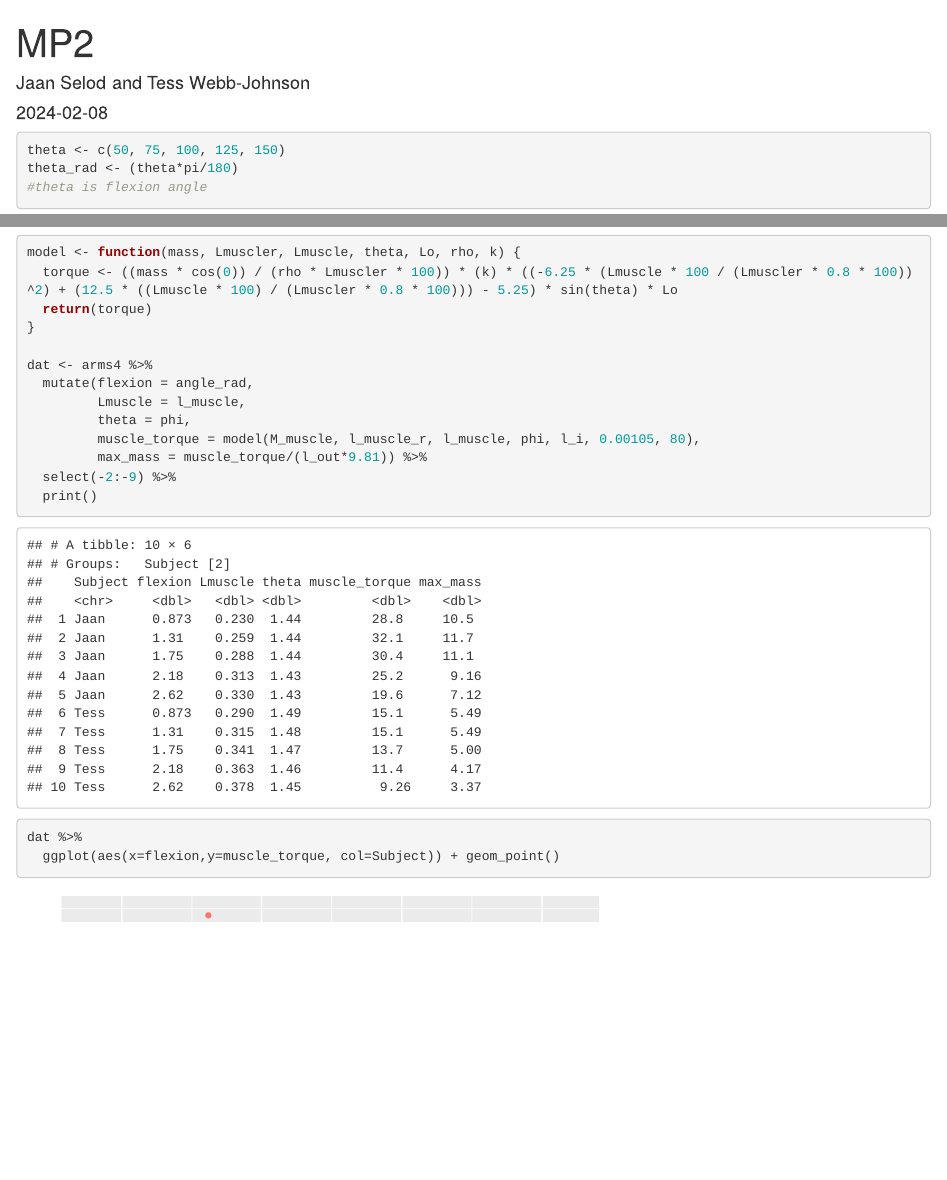
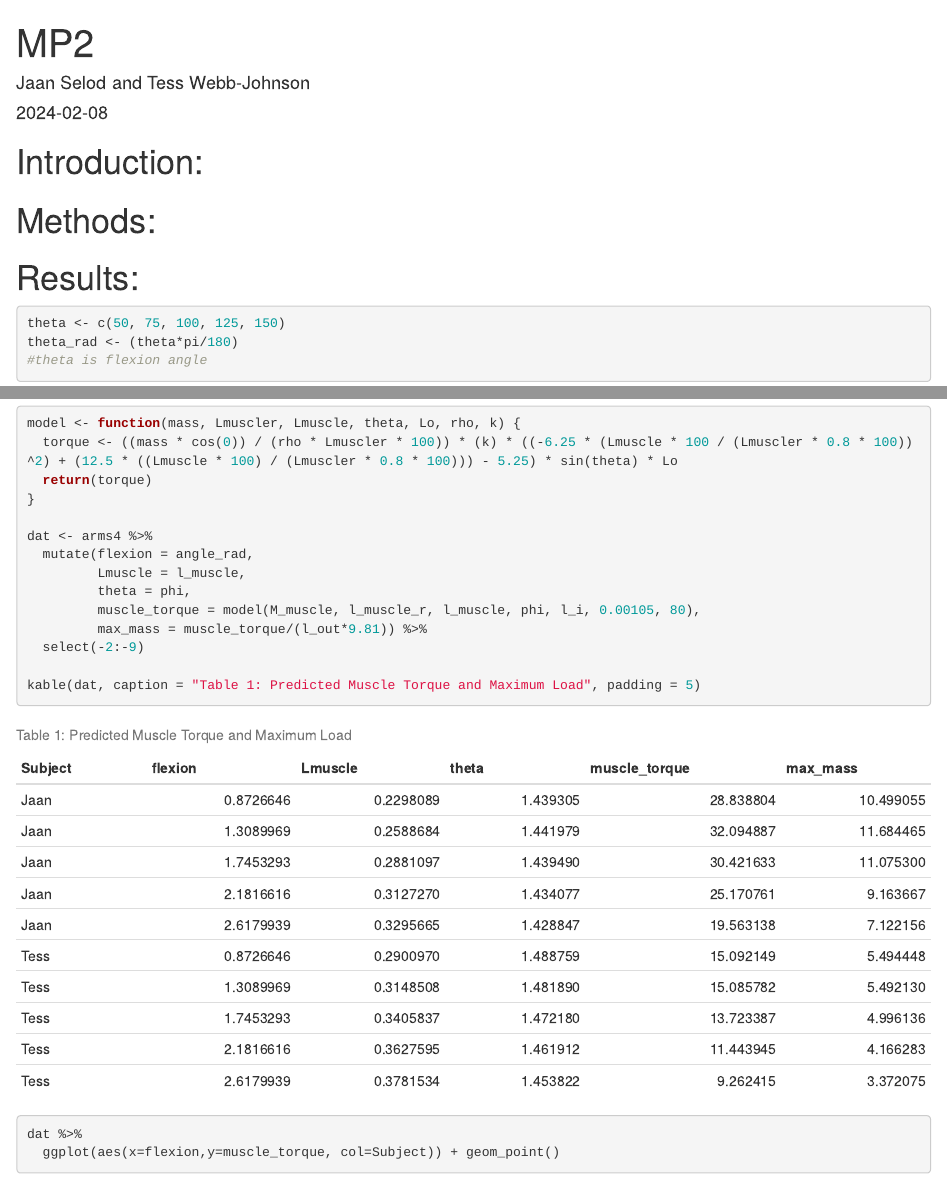
Before and after one commit to jselod/MP2, an R Markdown document (MP2.Rmd): the page in a window 1100 px wide, from its top, and a second part further down, joined at a grey line. Rendered offline with R 4.5, knitr and Pandoc, with nearby package versions.

Commit message:
tabling and tidying

````diff
--- a/MP2.Rmd
+++ b/MP2.Rmd
@@ -4,6 +4,10 @@ author: "Jaan Selod and Tess Webb-Johnson"
 date: "2024-02-08"
 output: html_document
 ---
+# Introduction:
 
+# Methods:
+
+# Results:
 ```{r setup, include=FALSE}
 library(tidyverse)
@@ -64,8 +69,9 @@ dat <- arms4 %>%
          theta = phi,
          muscle_torque = model(M_muscle, l_muscle_r, l_muscle, phi, l_i, 0.00105, 80),
          max_mass = muscle_torque/(l_out*9.81)) %>%
-  select(-2:-9) %>%
-  print()
+  select(-2:-9)
+
+kable(dat, caption = "Table 1: Predicted Muscle Torque and Maximum Load", padding = 5)
 ```
 
 ```{r}
````
Also changed, not shown: MP2.Rmd (1 more changed lines).
